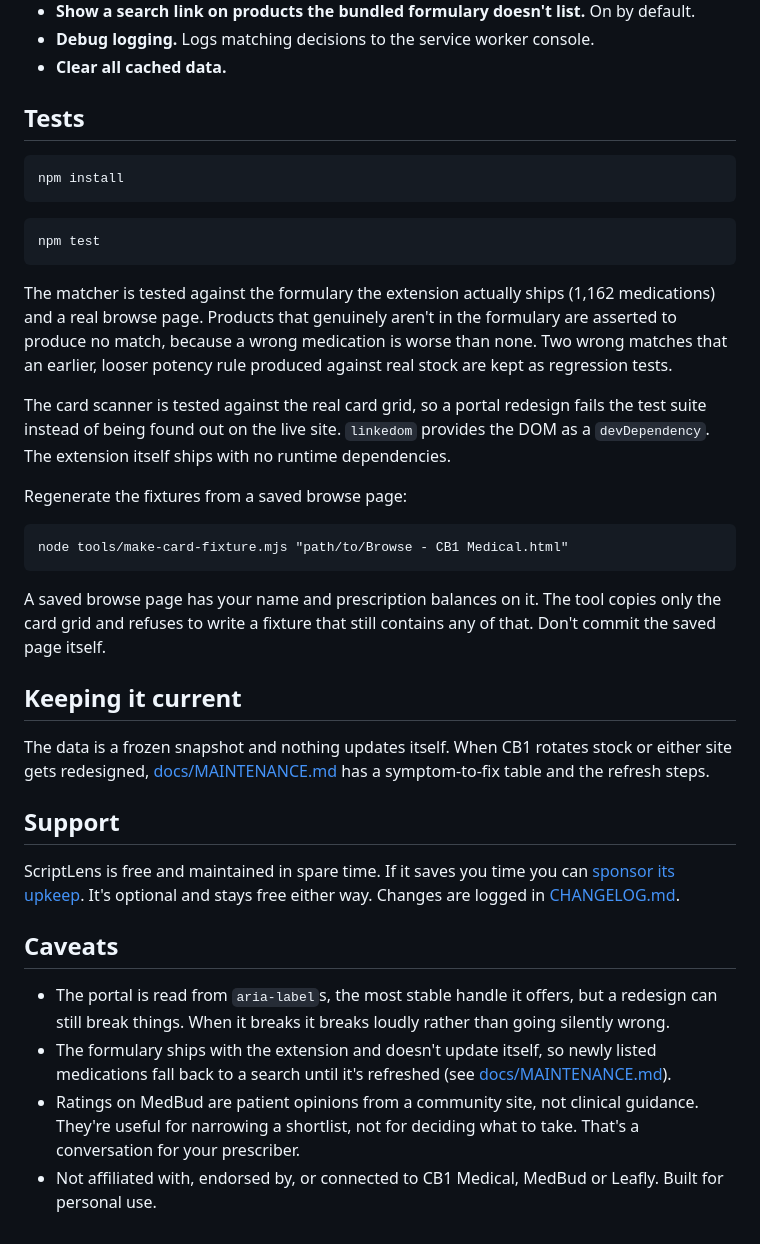
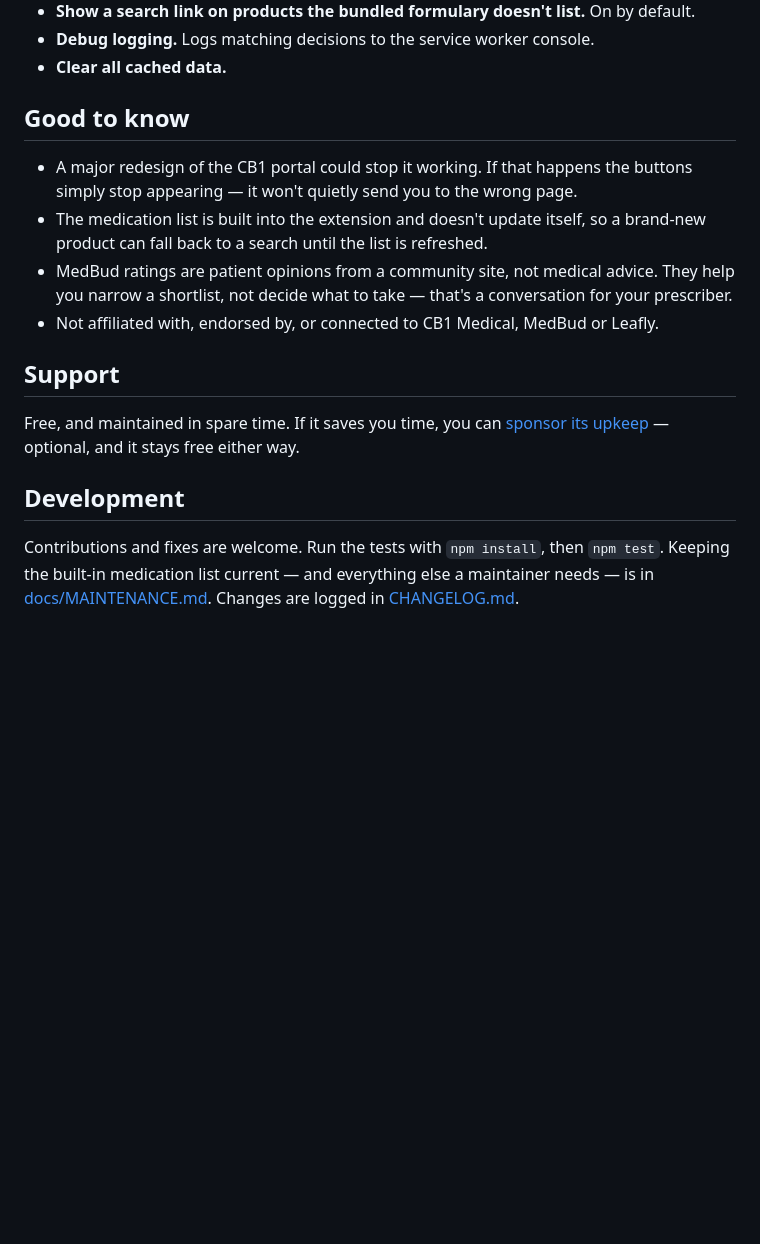
Before and after one commit to Cheesewizard/scriptlens, a Markdown page: README.md, the part around the change. Drawn GitHub-style; blank space fills up the shorter version.

Commit message:
Simplify the README tail: drop maintainer notes and dev commands
The Tests section duplicated docs/MAINTENANCE.md and put npm/fixture
commands in front of ordinary users. Cut it, rename Caveats to a plainer
'Good to know', and move the one dev pointer into a short Development
section at the end.

````diff
--- a/README.md
+++ b/README.md
@@ -63,52 +63,23 @@ for 1 hour (a miss usually means a medication MedBud only just listed).
 - **Debug logging.** Logs matching decisions to the service worker console.
 - **Clear all cached data.**
 
-## Tests
+## Good to know
 
-```
-npm install
-```
-
-```
-npm test
-```
-
-The matcher is tested against the formulary the extension actually ships (1,162 medications) and a real
-browse page. Products that genuinely aren't in the formulary are asserted to produce no match, because a
-wrong medication is worse than none. Two wrong matches that an earlier, looser potency rule produced
-against real stock are kept as regression tests.
-
-The card scanner is tested against the real card grid, so a portal redesign fails the test suite instead
-of being found out on the live site. `linkedom` provides the DOM as a `devDependency`. The extension
-itself ships with no runtime dependencies.
-
-Regenerate the fixtures from a saved browse page:
-
-```
-node tools/make-card-fixture.mjs "path/to/Browse - CB1 Medical.html"
-```
-
-A saved browse page has your name and prescription balances on it. The tool copies only the card grid
-and refuses to write a fixture that still contains any of that. Don't commit the saved page itself.
-
-## Keeping it current
-
-The data is a frozen snapshot and nothing updates itself. When CB1 rotates stock or either site gets
-redesigned, [docs/MAINTENANCE.md](docs/MAINTENANCE.md) has a symptom-to-fix table and the refresh steps.
+- A major redesign of the CB1 portal could stop it working. If that happens the buttons simply stop
+  appearing — it won't quietly send you to the wrong page.
+- The medication list is built into the extension and doesn't update itself, so a brand-new product can
+  fall back to a search until the list is refreshed.
+- MedBud ratings are patient opinions from a community site, not medical advice. They help you narrow a
+  shortlist, not decide what to take — that's a conversation for your prescriber.
+- Not affiliated with, endorsed by, or connected to CB1 Medical, MedBud or Leafly.
 
 ## Support
 
-ScriptLens is free and maintained in spare time. If it saves you time you can
-[sponsor its upkeep](https://github.com/sponsors/Cheesewizard). It's optional and stays free either way.
-Changes are logged in [CHANGELOG.md](CHANGELOG.md).
+Free, and maintained in spare time. If it saves you time, you can
+[sponsor its upkeep](https://github.com/sponsors/Cheesewizard) — optional, and it stays free either way.
 
-## Caveats
+## Development
 
-- The portal is read from `aria-label`s, the most stable handle it offers, but a redesign can still
-  break things. When it breaks it breaks loudly rather than going silently wrong.
-- The formulary ships with the extension and doesn't update itself, so newly listed medications fall back
-  to a search until it's refreshed (see [docs/MAINTENANCE.md](docs/MAINTENANCE.md)).
-- Ratings on MedBud are patient opinions from a community site, not clinical guidance. They're useful for
-  narrowing a shortlist, not for deciding what to take. That's a conversation for your prescriber.
-- Not affiliated with, endorsed by, or connected to CB1 Medical, MedBud or Leafly. Built for personal
-  use.
+Contributions and fixes are welcome. Run the tests with `npm install`, then `npm test`. Keeping the
+built-in medication list current — and everything else a maintainer needs — is in
+[docs/MAINTENANCE.md](docs/MAINTENANCE.md). Changes are logged in [CHANGELOG.md](CHANGELOG.md).
````
